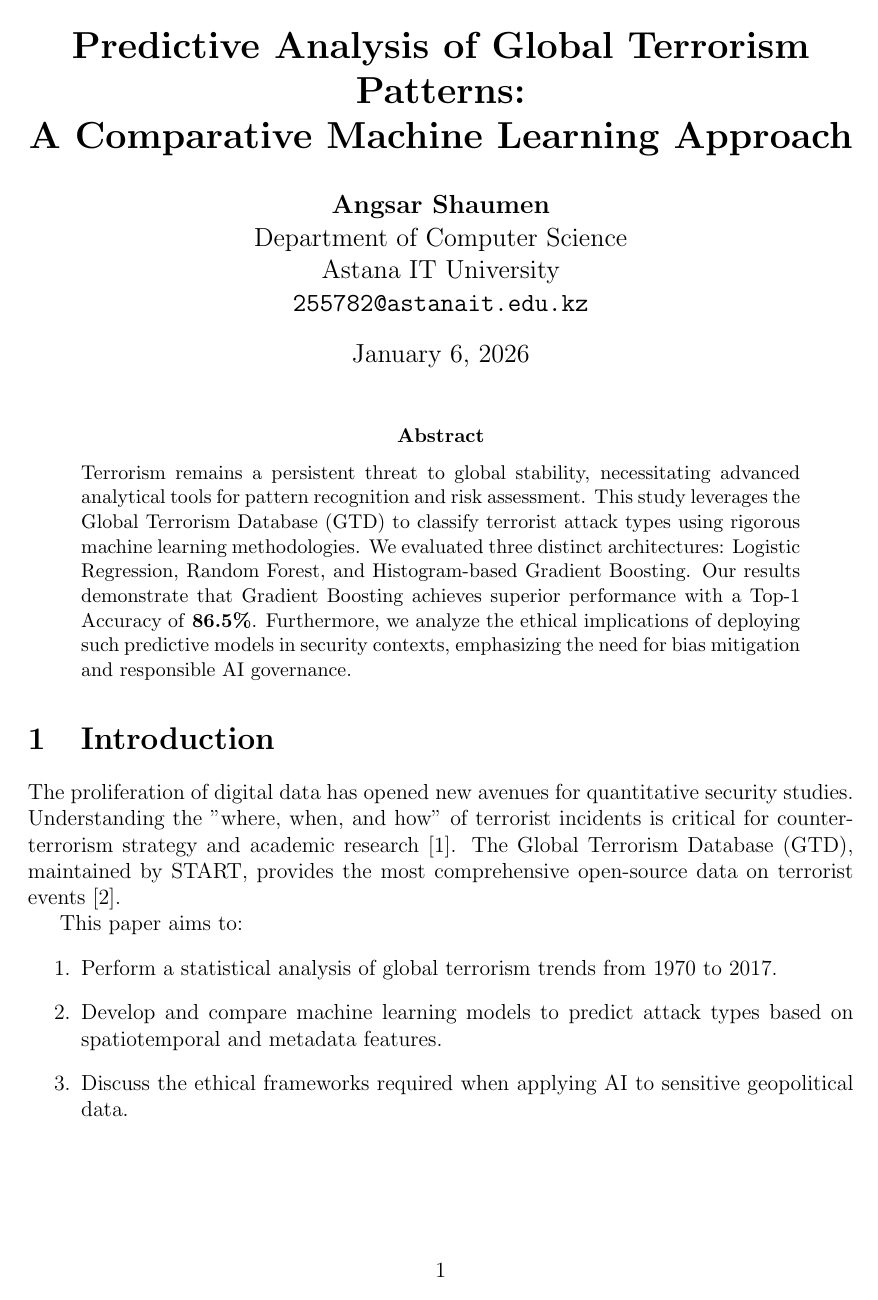
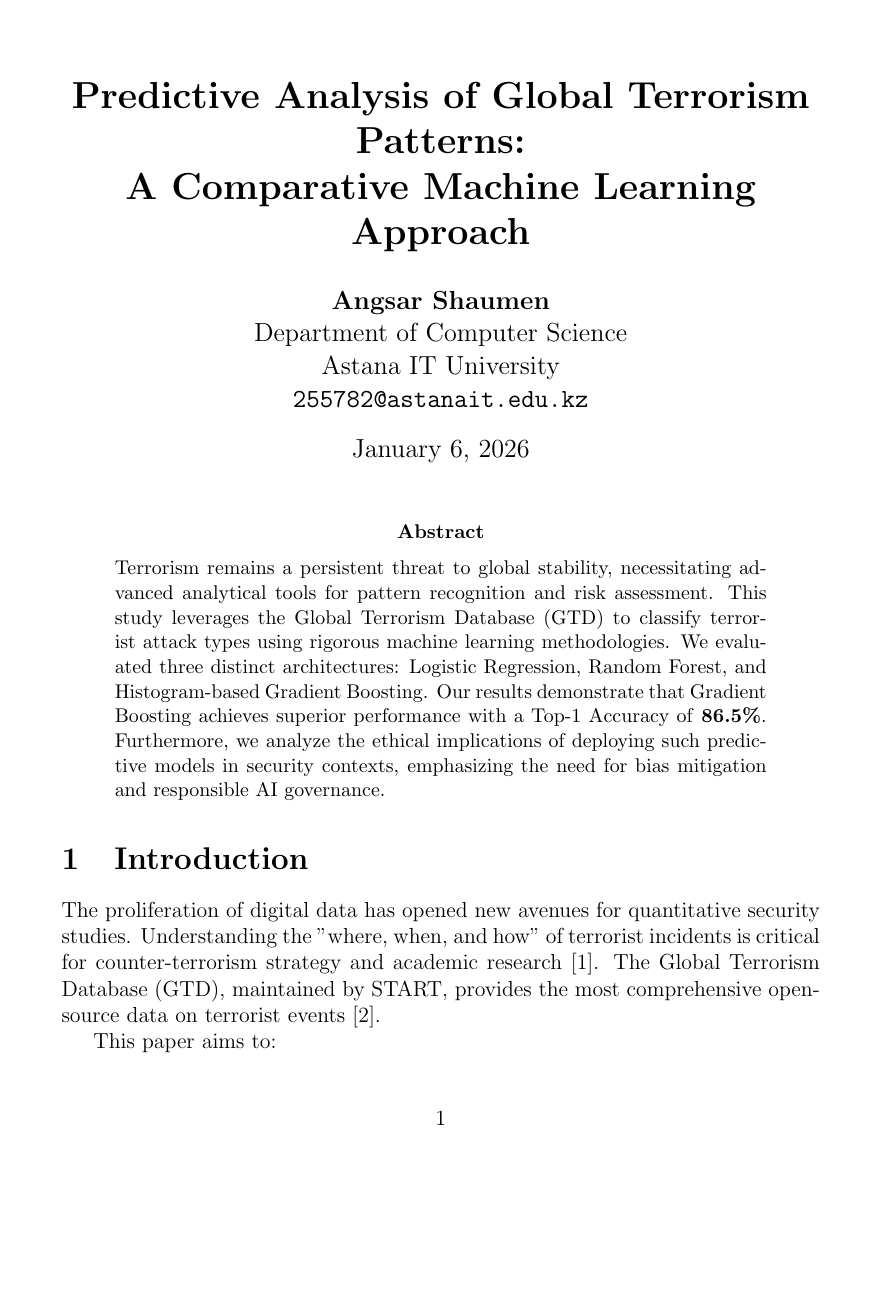
Before and after one commit to ansinitro/aml, a LaTeX paper (task3/report.tex): page 1 of 7. Compiled offline with pdfLaTeX.

Commit message:
Fix(Task 2-4): Update LaTeX reports with correct citations and formatting

```diff
--- a/task3/report.tex
+++ b/task3/report.tex
@@ -5,18 +5,8 @@
 \usepackage{hyperref}
 \usepackage{booktabs}
 \usepackage{float}
-\usepackage{cite}
-\usepackage{titlesec}
-\usepackage{fancyhdr}
 
-% Formatting
-\geometry{left=2.5cm, right=2.5cm, top=2.5cm, bottom=2.5cm}
-\pagestyle{fancy}
-\setlength{\headheight}{14.5pt}
-\fancyhf{}
-\rhead{Terrorism Analysis with ML}
-\lhead{Data Science Team}
-\cfoot{\thepage}
+
 
 \title{\textbf{Predictive Analysis of Global Terrorism Patterns:\\A Comparative Machine Learning Approach}}
 \author{
```
Also changed, not shown: task2/paper/report.tex (+3 -3 lines), task4/report.tex (+3 -3 lines), task3/report.tex (4 more changed lines).
